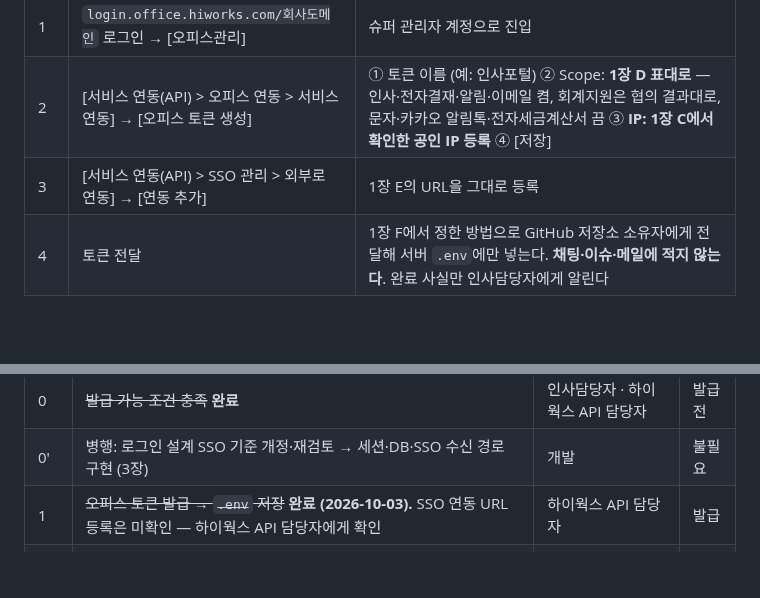
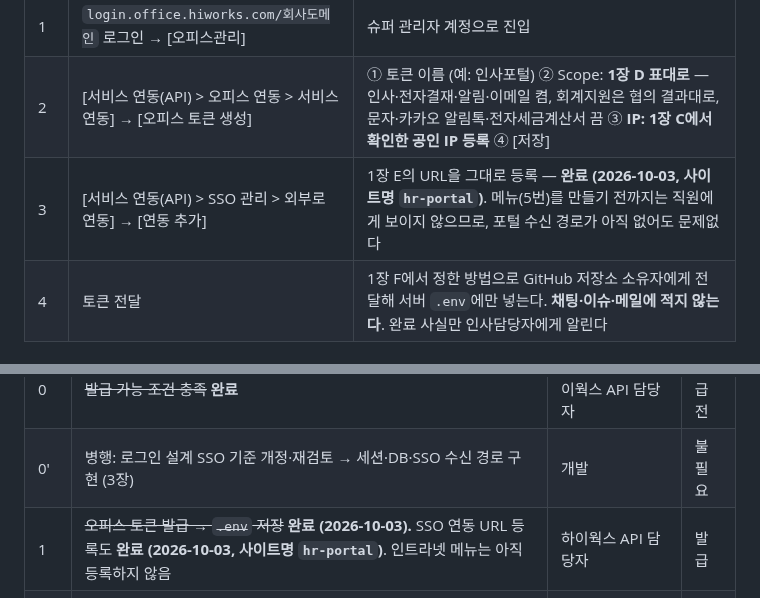
Before and after one commit to hnabyz-bot/hr-portal, a Markdown page: docs/hiworks-api-setup.md, 2 parts joined by grey strips. GitHub-like rendering; blank space fills up the shorter version.

Commit message:
docs: 하이웍스 SSO 연동 URL 등록 완료 기록 (2026-10-03)
Co-Authored-By: Claude Opus 5.5 <noreply@anthropic.com>
Claude-Session: https://claude.ai/code/session_01NohFaCGKCcj9V6nNyQd4JS

```diff
--- a/docs/hiworks-api-setup.md
+++ b/docs/hiworks-api-setup.md
@@ -119,7 +119,7 @@
 |---|---|---|
 | 1 | `login.office.hiworks.com/회사도메인` 로그인 → [오피스관리] | 슈퍼 관리자 계정으로 진입 |
 | 2 | [서비스 연동(API) > 오피스 연동 > 서비스 연동] → [오피스 토큰 생성] | ① 토큰 이름 (예: 인사포털) ② Scope: **1장 D 표대로** — 인사·전자결재·알림·이메일 켬, 회계지원은 협의 결과대로, 문자·카카오 알림톡·전자세금계산서 끔 ③ **IP: 1장 C에서 확인한 공인 IP 등록** ④ [저장] |
-| 3 | [서비스 연동(API) > SSO 관리 > 외부로 연동] → [연동 추가] | 1장 E의 URL을 그대로 등록 |
+| 3 | [서비스 연동(API) > SSO 관리 > 외부로 연동] → [연동 추가] | 1장 E의 URL을 그대로 등록 — **완료 (2026-10-03, 사이트명 `hr-portal`)**. 메뉴(5번)를 만들기 전까지는 직원에게 보이지 않으므로, 포털 수신 경로가 아직 없어도 문제없다 |
 | 4 | 토큰 전달 | 1장 F에서 정한 방법으로 GitHub 저장소 소유자에게 전달해 서버 `.env`에만 넣는다. **채팅·이슈·메일에 적지 않는다**. 완료 사실만 인사담당자에게 알린다 |
 
 ### 2회차 — 인사담당자가 "로그인 준비 완료"를 알린 뒤
@@ -284,7 +284,7 @@ PC의 Claude Code에 지시할 때는 이 가이드와 #51 설계 문서를 먼
 |---|---|---|---|
 | 0 | ~~발급 가능 조건 충족~~ **완료** | 인사담당자 · 하이웍스 API 담당자 | 발급 전 |
 | 0' | 병행: 로그인 설계 SSO 기준 개정·재검토 → 세션·DB·SSO 수신 경로 구현 (3장) | 개발 | 불필요 |
-| 1 | ~~오피스 토큰 발급 → `.env` 저장~~ **완료 (2026-10-03).** SSO 연동 URL 등록은 미확인 — 하이웍스 API 담당자에게 확인 | 하이웍스 API 담당자 | 발급 |
+| 1 | ~~오피스 토큰 발급 → `.env` 저장~~ **완료 (2026-10-03).** SSO 연동 URL 등록도 **완료 (2026-10-03, 사이트명 `hr-portal`)**. 인트라넷 메뉴는 아직 등록하지 않음 | 하이웍스 API 담당자 | 발급 |
 | 2 | ~~조직 조회 실측~~ **완료 (2026-10-03): 조회 가능, 직급·사번 없음** (5장) | 개발 | 사용 |
 | 3 | SSO 실연결 확인(시험용 계정, 연동 URL 직접 열기) → 시범 사용자 명단 준비 → "로그인 준비 완료" 통보 → 2회차: 인트라넷 메뉴 등록 | 인사담당자 → 하이웍스 API 담당자 | 불필요 |
 | 4 | 알림 연동 (1장 G 테스트 대상으로 먼저) | 개발 | 사용 |
```
